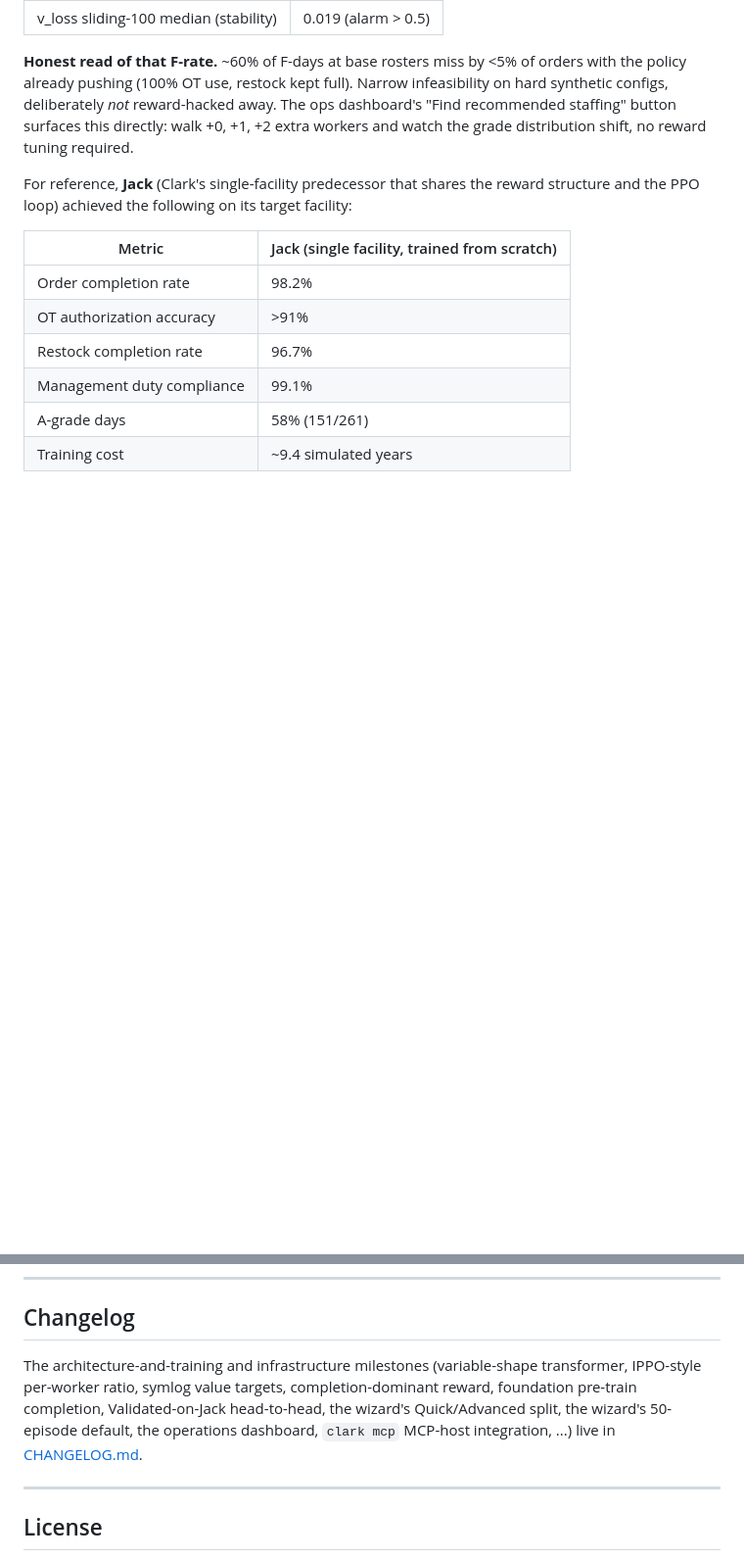
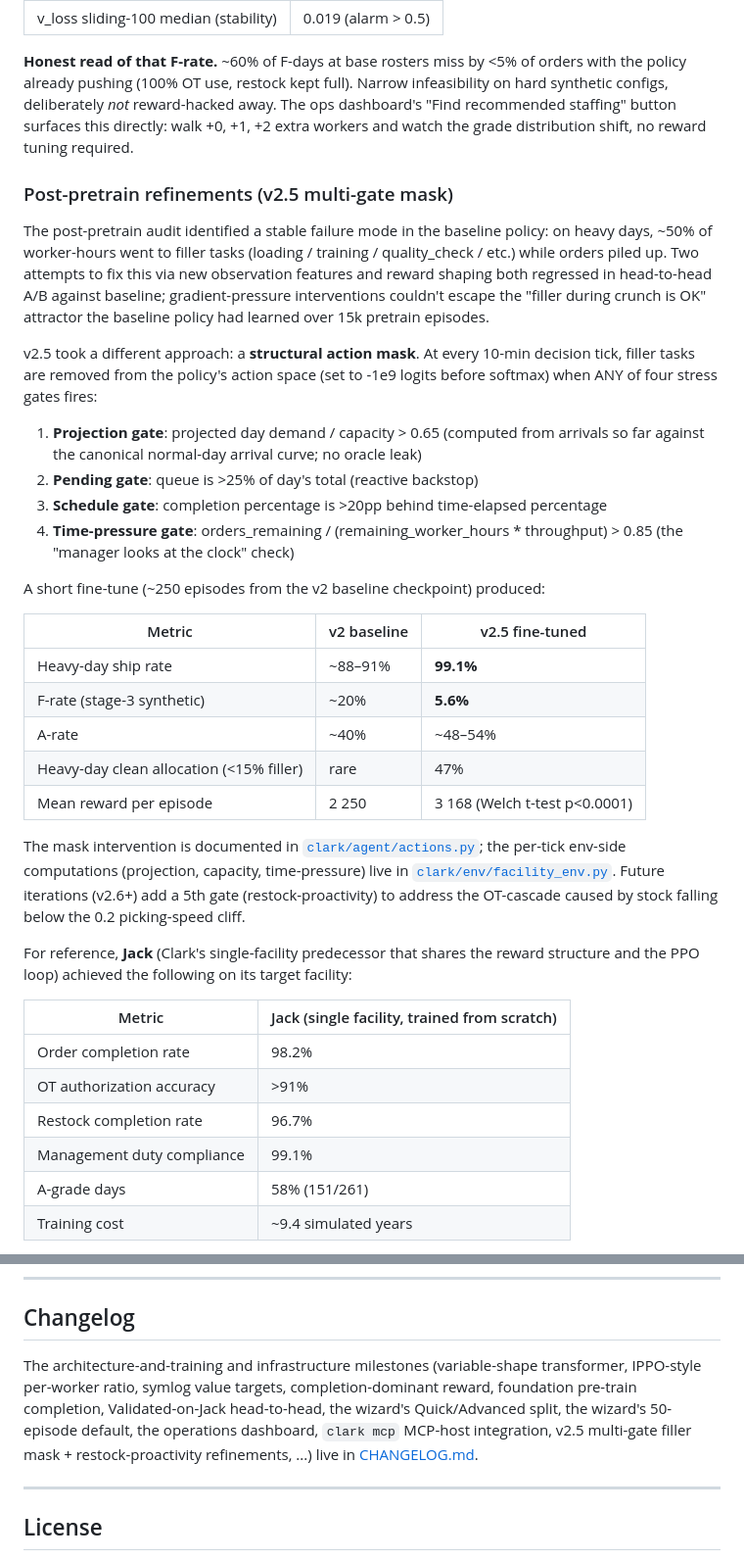
Before and after one commit to jarmstrong158/Clark, a Markdown page: README.md, 2 parts joined by grey strips. Shown at 98% size. GitHub-like rendering; blank space fills up the shorter version.

Commit message:
readme: document v2.5 multi-gate filler mask + post-pretrain refinements
After-pretrain audit found the policy was committing ~50% of worker-
hours to filler tasks on heavy days while orders piled up. v2.5 adds
a structural action mask with four stress gates (projection + pending
+ schedule + time-pressure) that hard-blocks filler tasks when the
day is or is becoming stressed. Mask is env-side code so it can read
oracle state directly without leaking into observations.

A ~250-episode fine-tune from the v2 baseline checkpoint produces:
  heavy-day ship rate ~88-91% -> 99.1%
  F-rate ~20% -> 5.6%
  mean reward 2250 -> 3168 (Welch p<0.0001)

README adds a "Post-pretrain refinements" subsection under Performance
covering the failure mode found, the design choice (structural mask
vs gradient pressure, after two obs-feature attempts regressed), the
four gates, and the measured A/B improvements. Changelog blurb
updated to mention the work.

The intervention is documented in clark/agent/actions.py (mask logic)
and clark/env/facility_env.py (per-tick gate state). Tests live in
tests/test_filler_crunch_mask.py.

Co-Authored-By: Claude Opus 4.7 (1M context) <noreply@anthropic.com>

```diff
--- a/README.md
+++ b/README.md
@@ -305,6 +305,29 @@ Foundation pre-training **completed** at episode 15 000 (target reached, clean t
 
 **Honest read of that F-rate.** ~60% of F-days at base rosters miss by <5% of orders with the policy already pushing (100% OT use, restock kept full). Narrow infeasibility on hard synthetic configs, deliberately *not* reward-hacked away. The ops dashboard's "Find recommended staffing" button surfaces this directly: walk +0, +1, +2 extra workers and watch the grade distribution shift, no reward tuning required.
 
+### Post-pretrain refinements (v2.5 multi-gate mask)
+
+The post-pretrain audit identified a stable failure mode in the baseline policy: on heavy days, ~50% of worker-hours went to filler tasks (loading / training / quality_check / etc.) while orders piled up. Two attempts to fix this via new observation features and reward shaping both regressed in head-to-head A/B against baseline; gradient-pressure interventions couldn't escape the "filler during crunch is OK" attractor the baseline policy had learned over 15k pretrain episodes.
+
+v2.5 took a different approach: a **structural action mask**. At every 10-min decision tick, filler tasks are removed from the policy's action space (set to -1e9 logits before softmax) when ANY of four stress gates fires:
+
+1. **Projection gate**: projected day demand / capacity > 0.65 (computed from arrivals so far against the canonical normal-day arrival curve; no oracle leak)
+2. **Pending gate**: queue is >25% of day's total (reactive backstop)
+3. **Schedule gate**: completion percentage is >20pp behind time-elapsed percentage
+4. **Time-pressure gate**: orders_remaining / (remaining_worker_hours * throughput) > 0.85 (the "manager looks at the clock" check)
+
+A short fine-tune (~250 episodes from the v2 baseline checkpoint) produced:
+
+| Metric | v2 baseline | v2.5 fine-tuned |
+|---|---|---|
+| Heavy-day ship rate | ~88–91% | **99.1%** |
+| F-rate (stage-3 synthetic) | ~20% | **5.6%** |
+| A-rate | ~40% | ~48–54% |
+| Heavy-day clean allocation (<15% filler) | rare | 47% |
+| Mean reward per episode | 2 250 | 3 168 (Welch t-test p<0.0001) |
+
+The mask intervention is documented in [`clark/agent/actions.py`](clark/agent/actions.py); the per-tick env-side computations (projection, capacity, time-pressure) live in [`clark/env/facility_env.py`](clark/env/facility_env.py). Future iterations (v2.6+) add a 5th gate (restock-proactivity) to address the OT-cascade caused by stock falling below the 0.2 picking-speed cliff.
+
 For reference, **Jack** (Clark's single-facility predecessor that shares the reward structure and the PPO loop) achieved the following on its target facility:
 
 | Metric | Jack (single facility, trained from scratch) |
@@ -386,7 +409,7 @@ Clark is a successor to Jack, not a wrapper around it. The two share design DNA
 
 ## Changelog
 
-The architecture-and-training and infrastructure milestones (variable-shape transformer, IPPO-style per-worker ratio, symlog value targets, completion-dominant reward, foundation pre-train completion, Validated-on-Jack head-to-head, the wizard's Quick/Advanced split, the wizard's 50-episode default, the operations dashboard, `clark mcp` MCP-host integration, ...) live in [CHANGELOG.md](CHANGELOG.md).
+The architecture-and-training and infrastructure milestones (variable-shape transformer, IPPO-style per-worker ratio, symlog value targets, completion-dominant reward, foundation pre-train completion, Validated-on-Jack head-to-head, the wizard's Quick/Advanced split, the wizard's 50-episode default, the operations dashboard, `clark mcp` MCP-host integration, v2.5 multi-gate filler mask + restock-proactivity refinements, ...) live in [CHANGELOG.md](CHANGELOG.md).
 
 ---
 
```
